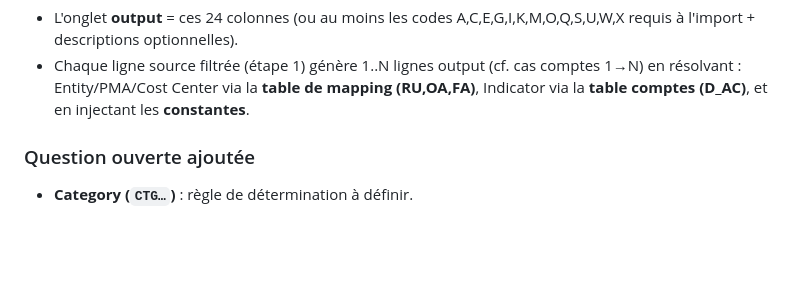
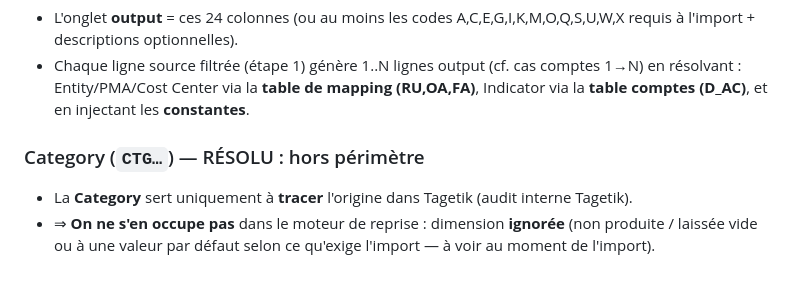
Before and after one commit to elmeziatims-art/demo-3, a Markdown page: magnitude-tagetik-reprise/docs/notes.md, the part around the change. GitHub-like rendering; blank space fills up the shorter version.

Commit message:
Journal: Category CTG hors perimetre (tracage Tagetik uniquement, ignoree)
Co-Authored-By: Claude Opus 5 <noreply@anthropic.com>
Claude-Session: https://claude.ai/code/session_01Fe2TTwyteRoLx6eTiYhDCD

```diff
--- a/magnitude-tagetik-reprise/docs/notes.md
+++ b/magnitude-tagetik-reprise/docs/notes.md
@@ -390,5 +390,7 @@ moteur doit produire (question « rapport vs à plat » de l'étape 4 → **tran
   en résolvant : Entity/PMA/Cost Center via la **table de mapping (RU,OA,FA)**, Indicator via
   la **table comptes (D_AC)**, et en injectant les **constantes**.
 
-### Question ouverte ajoutée
-- **Category (`CTG…`)** : règle de détermination à définir.
+### Category (`CTG…`) — RÉSOLU : hors périmètre
+- La **Category** sert uniquement à **tracer** l'origine dans Tagetik (audit interne Tagetik).
+- ⇒ **On ne s'en occupe pas** dans le moteur de reprise : dimension **ignorée** (non produite /
+  laissée vide ou à une valeur par défaut selon ce qu'exige l'import — à voir au moment de l'import).
```
